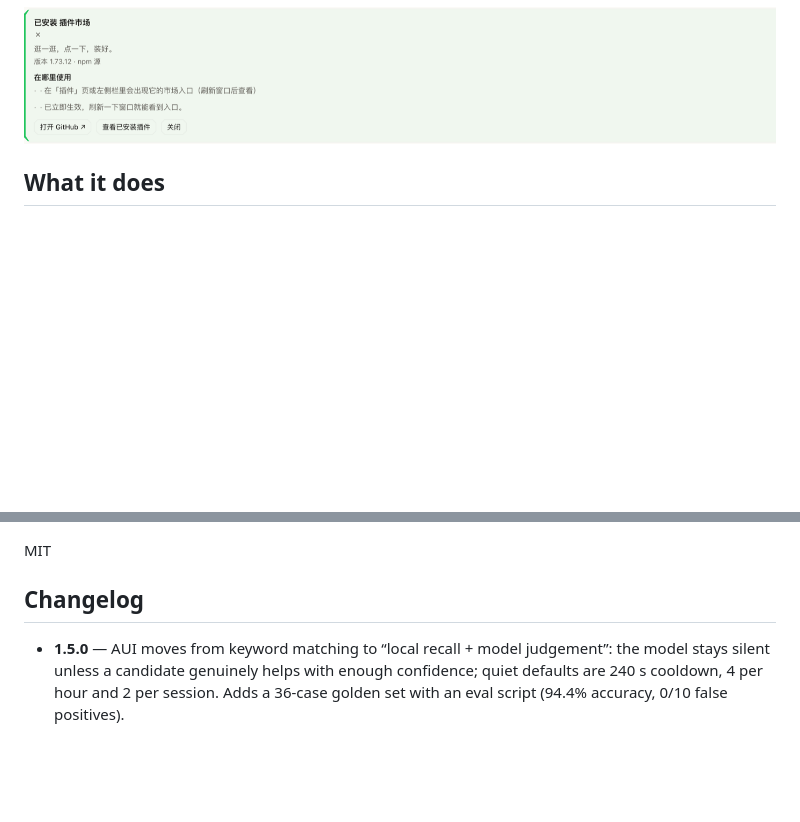
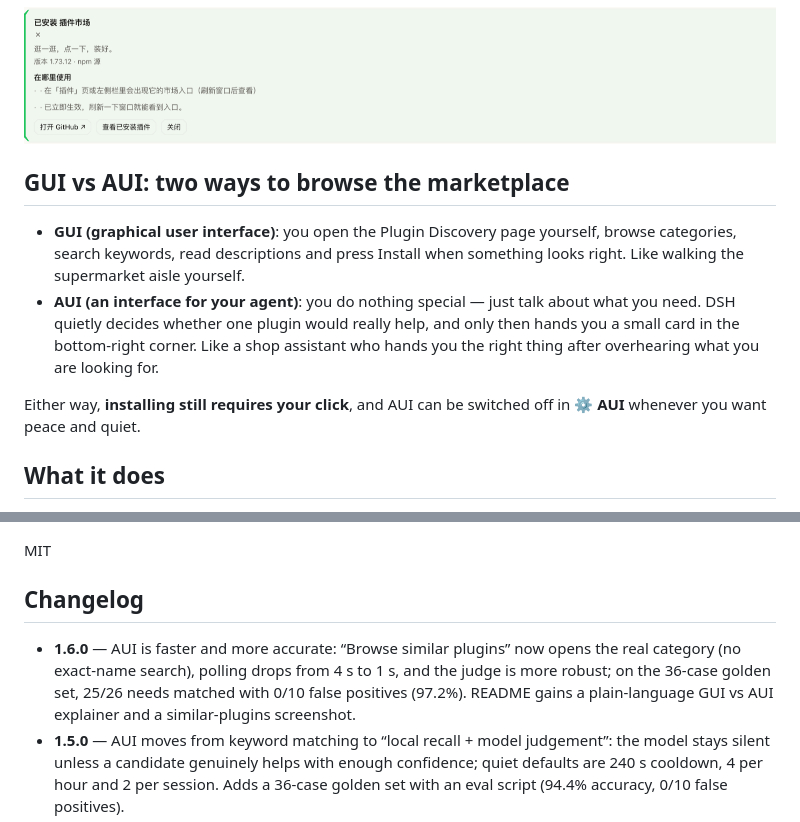
Before and after one commit to HiddenPuppy/dsh-plugin-discovery, a Markdown page: README.en.md, 2 parts joined by grey strips. Drawn GitHub-style; blank space fills up the shorter version.

```diff
--- a/README.en.md
+++ b/README.en.md
@@ -19,6 +19,13 @@
 The status card after an install (version, source and where to find it):
 
 ![Install status card](docs/install.png)
+
+## GUI vs AUI: two ways to browse the marketplace
+
+- **GUI (graphical user interface)**: you open the Plugin Discovery page yourself, browse categories, search keywords, read descriptions and press Install when something looks right. Like walking the supermarket aisle yourself.
+- **AUI (an interface for your agent)**: you do nothing special — just talk about what you need. DSH quietly decides whether one plugin would really help, and only then hands you a small card in the bottom-right corner. Like a shop assistant who hands you the right thing after overhearing what you are looking for.
+
+Either way, **installing still requires your click**, and AUI can be switched off in **⚙ AUI** whenever you want peace and quiet.
 
 ## What it does
 
@@ -162,6 +163,7 @@ MIT
 
 ## Changelog
 
+- **1.6.0** — AUI is faster and more accurate: “Browse similar plugins” now opens the real category (no exact-name search), polling drops from 4 s to 1 s, and the judge is more robust; on the 36-case golden set, 25/26 needs matched with 0/10 false positives (97.2%). README gains a plain-language GUI vs AUI explainer and a similar-plugins screenshot.
 - **1.5.0** — AUI moves from keyword matching to “local recall + model judgement”: the model stays silent unless a candidate genuinely helps with enough confidence; quiet defaults are 240 s cooldown, 4 per hour and 2 per session. Adds a 36-case golden set with an eval script (94.4% accuracy, 0/10 false positives).
 - **1.4.0** — Adds AUI (proactive, bottom-right plugin suggestions matched locally while you chat, install only after confirmation, configurable) and a **Manage** tab that integrates official and installed third-party plugin enabling, disabling, uninstalling and list/grid views.
 - **1.3.0** — Failed installs are handled in place: the status card offers **Allow and retry** (writes `allowBuilds`) and **Install from npm instead** (when the same repository publishes an npm package), and the ✓ marker is persisted. Fixes the missing build-approval entry on the built-in Plugins page (git source `prepare` scripts have no UI there).
```
Also changed, not shown: other parts of README.en.md (+20 -26 lines), README.md (+29 -27 lines), tools/aui-eval-report.md (+34 -33 lines), docs/similar.png (added), 4 other files.
